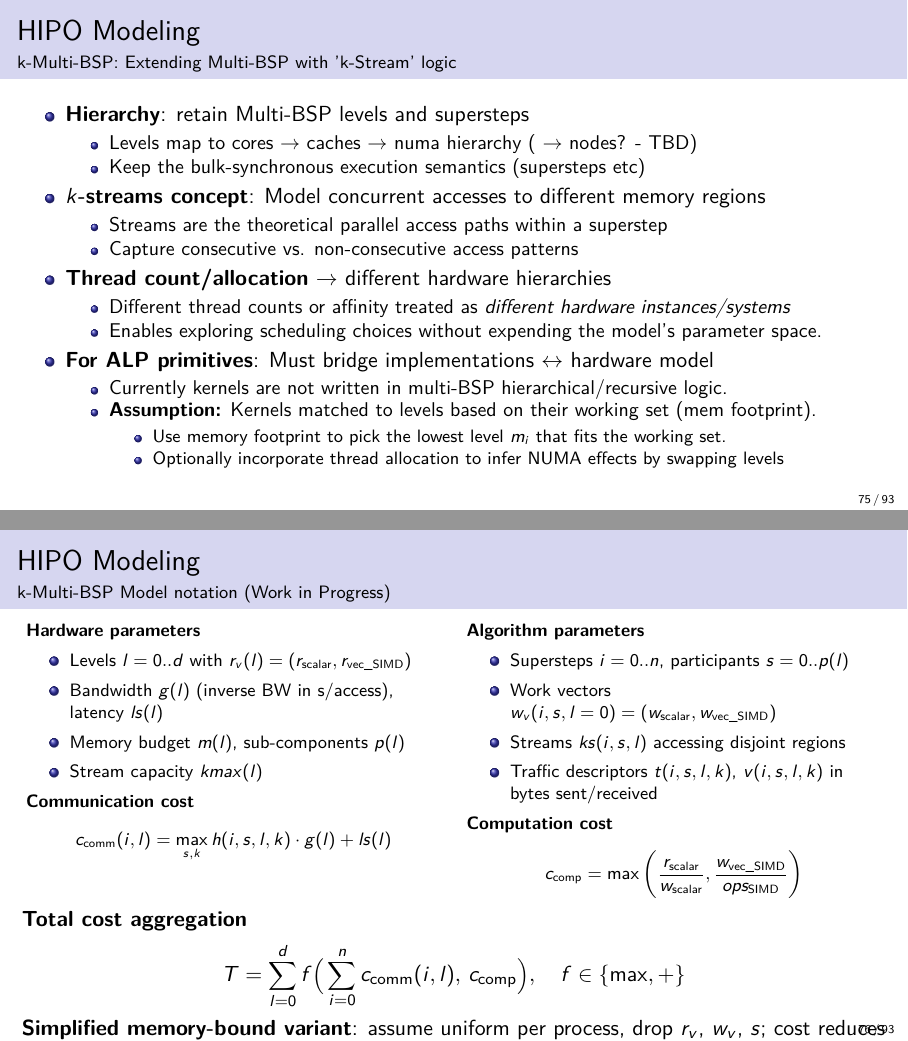
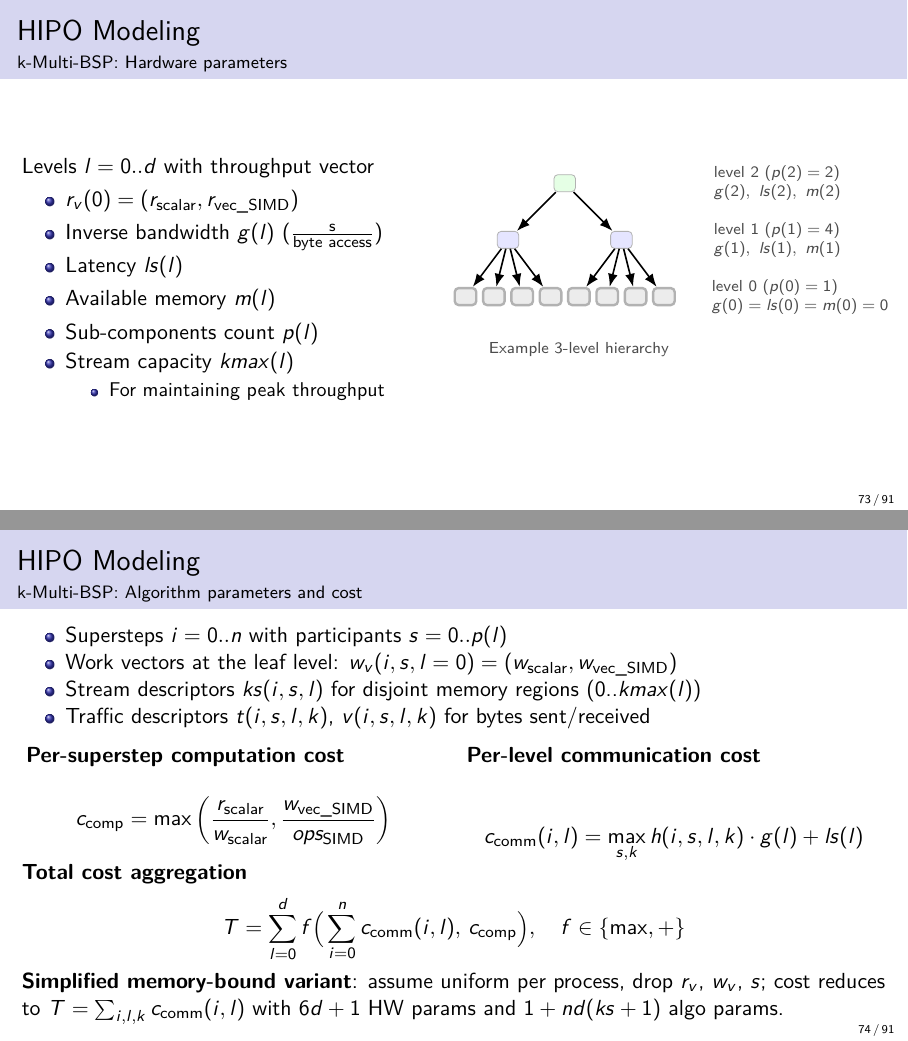
Before and after one commit to Algebraic-Programming/ALP-Tutorial, LaTeX slides (beamer-tutorial.tex): pages 75 and 76 of 93 before the commit and pages 73 and 74 of 91 after it, joined at a grey line. Compiled offline with pdfLaTeX.

Commit message:
Added more model details and image

```diff
--- a/beamer-tutorial.tex
+++ b/beamer-tutorial.tex
@@ -50,7 +50,7 @@
     basicstyle=\ttfamily\small, frame=single, breaklines=true, showstringspaces=false,
     rulecolor=\color{black}, numbers=none, keepspaces=true, captionpos=b, tabsize=2,
     language=C++,
-    literate={·}{{$\cdot$}}1 {⊙}{{$\odot$}}1 {ᵀ}{{$^\top$}}1 {×}{{$\times$}}1 {‐}{{-}}1 {“}{{"`}}1 {”}{{'"}}1
+    literate={·}{{$\cdot$}}1 {⊙}{{$\odot$}}1 {ᵀ}{{$^\top$}}1 {×}{{$\times$}}1 {‐}{{-}}1 {"}{{"`}}1 {"}{{'"}}1
 }
 
 
@@ -71,7 +71,7 @@
   keepspaces=true,
   tabsize=2,
   backgroundcolor=\color[rgb]{0.95,0.95,0.95},
-  literate={·}{{$\cdot$}}1 {⊙}{{$\odot$}}1 {ᵀ}{{$^\top$}}1 {×}{{$\times$}}1 {‐}{{-}}1 {–}{{-}}1 {—}{{-}}1 {“}{{"`}}1 {”}{{'"}}1
+  literate={·}{{$\cdot$}}1 {⊙}{{$\odot$}}1 {ᵀ}{{$^\top$}}1 {×}{{$\times$}}1 {‐}{{-}}1 {–}{{-}}1 {—}{{-}}1 {"}{{"`}}1 {"}{{'"}}1
 }
 % make it the default
 \lstset{style=cpp-rich}
@@ -1370,75 +1361,84 @@ cp312 manylinux_x86_64  (1.7 MB)  macOS15_arm64 (492.9 kB)
 \end{frame}
 
 \begin{frame}{HIPO Modeling}
-\framesubtitle{k-Multi-BSP: Extending Multi-BSP with 'k-Stream' logic}
-\begin{itemize}
-\item \textbf{Hierarchy}: retain Multi-BSP levels and supersteps
-\begin{itemize}
-    \item Levels map to cores $\rightarrow$ caches $\rightarrow$ numa hierarchy ( $\rightarrow$ nodes? - TBD)
-    \item Keep the bulk-synchronous execution semantics (supersteps etc)
-\end{itemize}
-\item \textbf{$k$-streams concept}: Model concurrent accesses to different memory regions
-\begin{itemize}
-    \item Streams are the theoretical parallel access paths within a superstep
-    \item Capture consecutive vs. non-consecutive access patterns
-\end{itemize}
-\item \textbf{Thread count/allocation} $\rightarrow$ different hardware hierarchies
-\begin{itemize}
-    \item Different thread counts or affinity treated as \textit{different hardware instances/systems}
-    \item Enables exploring scheduling choices without expending the model's parameter space.
-\end{itemize}
-\item \textbf{For ALP primitives}: Must bridge implementations $\leftrightarrow$ hardware model
-\begin{itemize}
-    \item Currently kernels are not written in multi-BSP hierarchical/recursive logic.
-    \item \textbf{Assumption:} Kernels matched to levels based on their working set (mem footprint).
-    \begin{itemize}
-      \item Use memory footprint to pick the lowest level $m_i$ that fits the working set.
-      \item Optionally incorporate thread allocation to infer NUMA effects by swapping levels
-    \end{itemize}
-\end{itemize}
-\end{itemize}
+\framesubtitle{k-Multi-BSP: Hardware parameters}
+\begin{columns}[T,totalwidth=\textwidth]
+\column{0.5\textwidth}
+Levels $l = 0..d$ with throughput vector
+\begin{itemize}
+  \item $r_v(0) = (r_{\text{scalar}}, r_{\text{vec\_SIMD}})$
+  \item Inverse bandwidth $g(l)$ ($\tfrac{\text{s}}{\text{byte access}}$)
+  \item Latency $ls(l)$
+  \item Available memory $m(l)$
+  \item Sub-components count $p(l)$
+  \item Stream capacity $kmax(l)$
+  \begin{itemize}
+    \item For maintaining peak throughput
+  \end{itemize}
+\end{itemize}
+\column{0.5\textwidth}
+\centering
+\begin{tikzpicture}[font=\small,
+  level distance=1cm,
+  sibling distance=0.5cm,
+  edge from parent/.style={draw, thick, -{Latex[length=2.3mm]}}]
+  \tikzstyle{level 1}=[sibling distance=2 cm]
+  \tikzstyle{level 2}=[sibling distance=0.5 cm]
+  \tikzstyle{nodebox}=[draw=gray!60, rounded corners=2pt, minimum width=0.38cm, minimum height=0.3cm, fill=gray!10]
+
+  \node[nodebox, fill=green!10] (lvl2root) {}
+    child { node[nodebox, fill=blue!10] (lvl1left) {}
+            child { node[nodebox, fill=gray!15, very thick] (rootL) {} }
+            child { node[nodebox, fill=gray!15, very thick] {} }
+            child { node[nodebox, fill=gray!15, very thick] {} }
+            child { node[nodebox, fill=gray!15, very thick] {} }
+          }
+    child { node[nodebox, fill=blue!10] (lvl1right) {}
+            child { node[nodebox, fill=gray!15, very thick] (rootR) {} }
+            child { node[nodebox, fill=gray!15, very thick] {} }
+            child { node[nodebox, fill=gray!15, very thick] {} }
+            child { node[nodebox, fill=gray!15, very thick] {} }
+          };
+
+  \node[right=2.3cm of lvl2root, font=\scriptsize, text=black!70, align=left] {level 2 ($p(2)=2$)\\ $g(2),\ ls(2),\ m(2)$};
+  \node[right=1.3cm of lvl1right, font=\scriptsize, text=black!70, align=left] {level 1 ($p(1)=4$)\\ $g(1),\ ls(1),\ m(1)$};
+  \node[right=2cm of rootR, font=\scriptsize, text=black!70, align=left] {level 0 ($p(0)=1$)\\ $g(0) = ls(0) =  m(0) = 0$};
+
+  \node[below=0.5cm of rootR, font=\scriptsize, text=black!70] {Example 3-level hierarchy};
+\end{tikzpicture}
+\end{columns}
 % Owner: PA
 \end{frame}
 
 \begin{frame}{HIPO Modeling}
-\framesubtitle{k-Multi-BSP Model notation (Work in Progress)}
-\footnotesize
+\framesubtitle{k-Multi-BSP: Algorithm parameters and cost}
+\begin{itemize}
+\item Supersteps $i = 0..n$ with participants $s = 0..p(l)$
+\item Work vectors at the leaf level: $w_v(i,s,l=0) = (w_{\text{scalar}}, w_{\text{vec\_SIMD}})$
+\item Stream descriptors $ks(i,s,l)$ for disjoint memory regions (0..$kmax(l)$)
+\item Traffic descriptors $t(i,s,l,k)$, $v(i,s,l,k)$ for bytes sent/received
+\end{itemize}
+\vspace{0.5em}
 \begin{columns}[t]
 \column{0.48\textwidth}
-\textbf{Hardware parameters}
-\begin{itemize}
-    \item Levels $l = 0..d$ with $r_v(l) = (r_{\text{scalar}}, r_{\text{vec\_SIMD}})$
-    \item Bandwidth $g(l)$ (inverse BW in s/access), latency $ls(l)$
-    \item Memory budget $m(l)$, sub-components $p(l)$
-    \item Stream capacity $kmax(l)$
-\end{itemize}
-\textbf{Communication cost}
-\begin{equation*}
+\textbf{Per-superstep computation cost}\\[0.2em]
+\[
+    c_{\text{comp}} = \max\left( \frac{r_{\text{scalar}}}{w_{\text{scalar}}}, \frac{w_{\text{vec\_SIMD}}}{ops_{\text{SIMD}}} \right)
+\]
+\column{0.48\textwidth}
+\textbf{Per-level communication cost}\\[0.2em]
+\[
     c_{\text{comm}}(i,l) = \max_{s,k} h(i,s,l,k) \cdot g(l) + ls(l)
-\end{equation*}
-
-\column{0.48\textwidth}
-\textbf{Algorithm parameters}
-\begin{itemize}
-    \item Supersteps $i = 0..n$, participants $s = 0..p(l)$
-    \item Work vectors $w_v(i,s,l=0) = (w_{\text{scalar}}, w_{\text{vec\_SIMD}})$
-    \item Streams $ks(i,s,l)$ accessing disjoint regions
-    \item Traffic descriptors $t(i,s,l,k)$, $v(i,s,l,k)$ in bytes sent/received
-\end{itemize}
-\textbf{Computation cost}
-\begin{equation*}
-    c_{\text{comp}} = \max\left( \frac{r_{\text{scalar}}}{w_{\text{scalar}}}, \frac{w_{\text{vec\_SIMD}}}{ops_{\text{SIMD}}} \right)
-\end{equation*}
+\]
 \end{columns}
-\normalsize
-\vspace{0.5em}
 \textbf{Total cost aggregation}
-\begin{equation*}
-    T = \sum_{l=0}^{d} f\Big( \sum_{i=0}^{n} c_{\text{comm}}(i,l),\, c_{\text{comp}} \Big),\quad f \in \{\max, +\}
-\end{equation*}
+\[
+    T = \sum_{l=0}^{d} f\Big( \sum_{i=0}^{n} c_{\text{comm}}(i,l),\, c_{\text{comp}} \Big), \quad f \in \{\max, +\}
+\]
 \textbf{Simplified memory-bound variant}: assume uniform per process, drop $r_v$, $w_v$, $s$; cost reduces to $T = \sum_{i,l,k} c_{\text{comm}}(i,l)$ with $6d+1$ HW params and $1 + n d (ks+1)$ algo params.
 % Owner: PA
 \end{frame}
+
 \subsection{14) SPMD execution, Replica exchange}
 
 % \begin{frame}{SPMD execution, Replica exchange}
```
Also changed, not shown: beamer-tutorial.tex (11 more changed lines).
